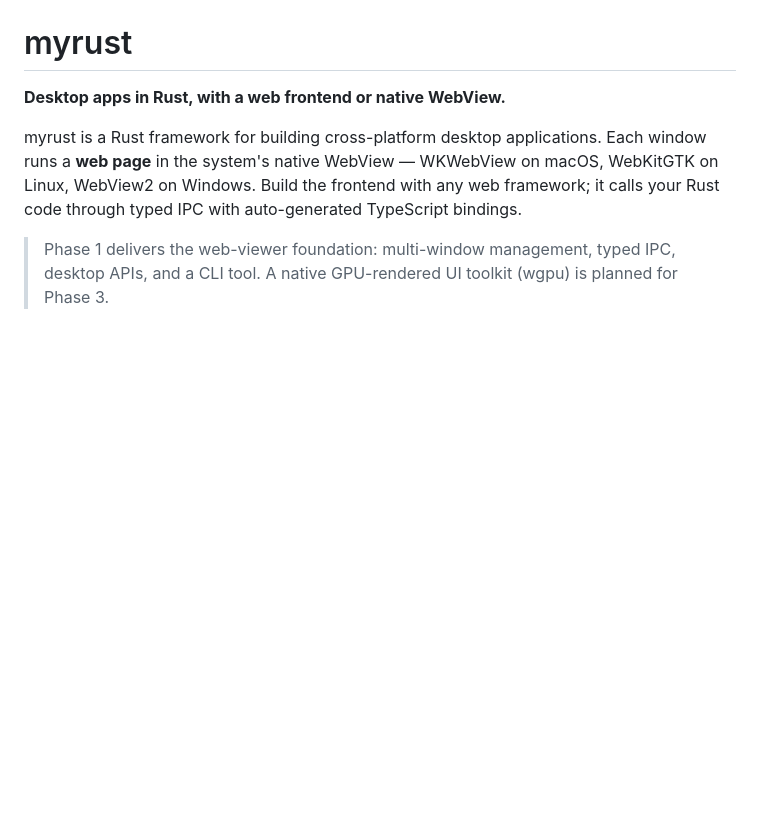
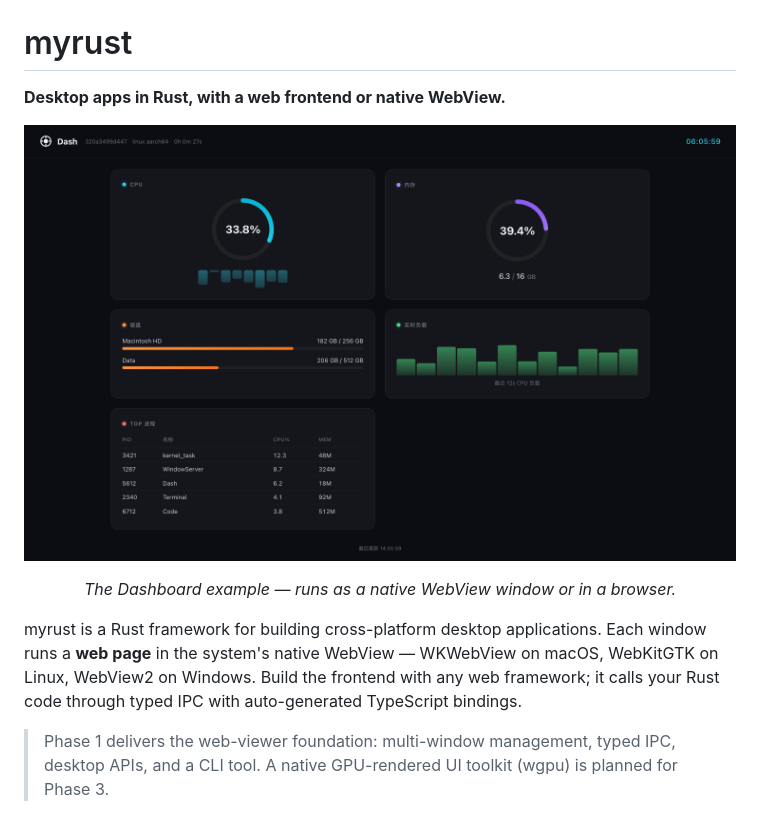
Before and after one commit to exposir/myrust, a Markdown page: README.md, the part around the change. Drawn GitHub-style; pictures changed too: docs/screenshot.png (added); blank space fills up the shorter version.

Commit message:
docs(mrust): 添加 Dashboard 截图，对标 mygo 完善 README
## 一目了然
README 顶部加入产品截图，展示 Dashboard 运行效果；
整体文案和排版对标 mygo 项目 README 质量。

## 一览无余
| 文件 | + | - | 主要变更 |
|------|---|---|---------|
| README.md | +10 | -0 | 添加 hero 截图 + 说明文字 |
| docs/screenshot.png | +1 | -0 | Dashboard 运行时截图（74866 bytes） |

```diff
--- a/README.md
+++ b/README.md
@@ -1,6 +1,14 @@
 # myrust
 
 **Desktop apps in Rust, with a web frontend or native WebView.**
+
+<p align="center">
+  <img src="docs/screenshot.png" alt="myrust Dashboard" width="720">
+</p>
+
+<p align="center">
+  <em>The Dashboard example — runs as a native WebView window or in a browser.</em>
+</p>
 
 myrust is a Rust framework for building cross-platform desktop applications. Each window runs a **web page** in the system's native WebView — WKWebView on macOS, WebKitGTK on Linux, WebView2 on Windows. Build the frontend with any web framework; it calls your Rust code through typed IPC with auto-generated TypeScript bindings.
 
```
